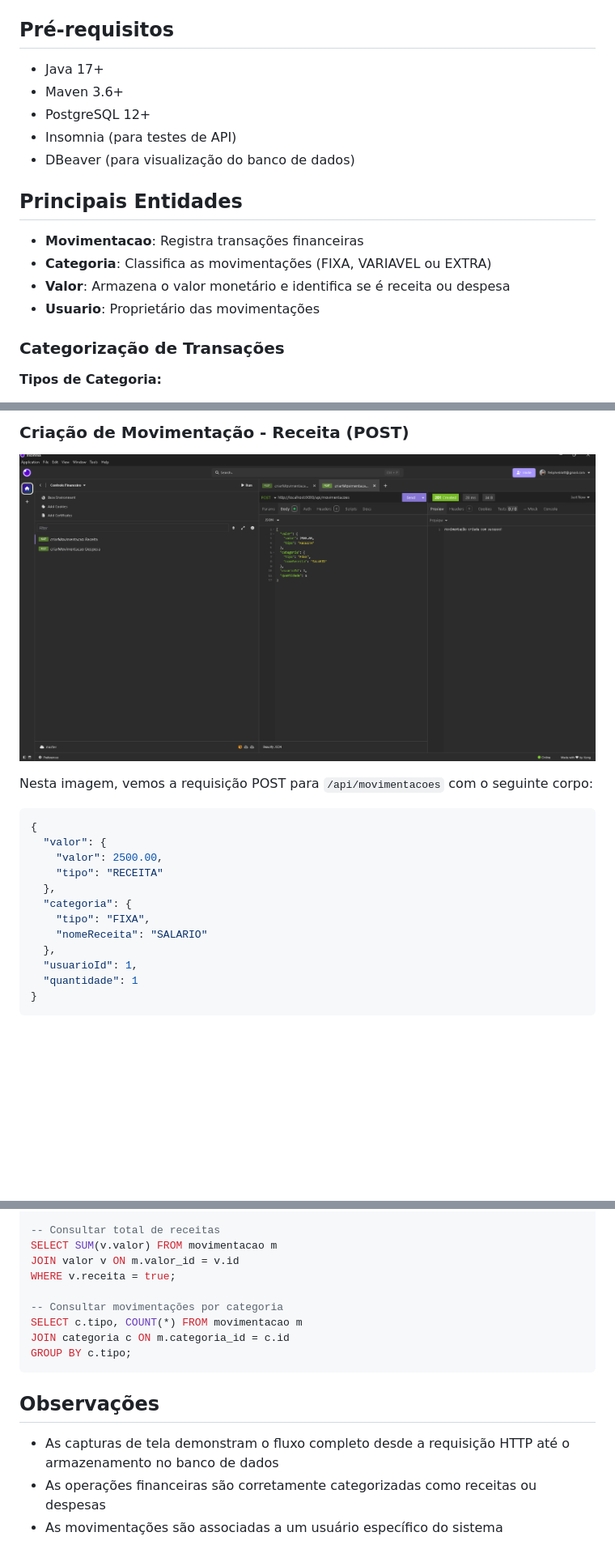
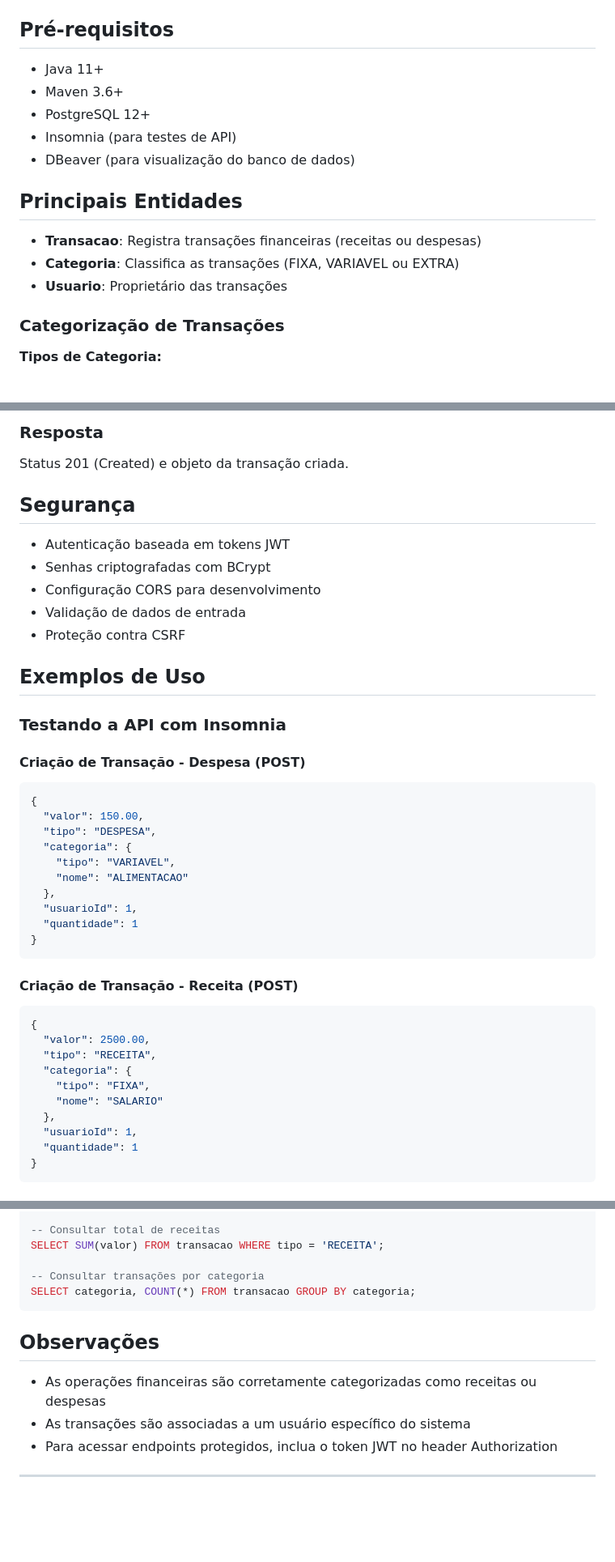
Before and after one commit to Feliphe-Blatt/financeiro, a Markdown page: api_backend/docs/Documentação.MD, 3 parts joined by grey strips. Shown: that part at 81% size. GitHub-like rendering; blank space fills up the shorter version.

````diff
--- a/api_backend/docs/Documentação.MD
+++ b/api_backend/docs/Documentação.MD
@@ -34,17 +34,17 @@ O projeto segue uma arquitetura em camadas:
 
 ## Pré-requisitos
 
-- Java 17+
+- Java 11+
 - Maven 3.6+
 - PostgreSQL 12+
 - Insomnia (para testes de API)
 - DBeaver (para visualização do banco de dados)
+
 ## Principais Entidades
 
-- **Movimentacao**: Registra transações financeiras
-- **Categoria**: Classifica as movimentações (FIXA, VARIAVEL ou EXTRA)
-- **Valor**: Armazena o valor monetário e identifica se é receita ou despesa
-- **Usuario**: Proprietário das movimentações
+- **Transacao**: Registra transações financeiras (receitas ou despesas)
+- **Categoria**: Classifica as transações (FIXA, VARIAVEL ou EXTRA)
+- **Usuario**: Proprietário das transações
 
 ### Categorização de Transações
 
@@ -117,17 +99,44 @@ O servidor retorna o status HTTP 201 (Created), confirmando o sucesso da operaç
 
-### Criação de Movimentação - Receita (POST)
-![Insomnia - Criação de Receita](./testes-insomnia/criarReceita.png)
+### Resposta
 
-Nesta imagem, vemos a requisição POST para `/api/movimentacoes` com o seguinte corpo:
+Status 201 (Created) e objeto da transação criada.
+
+## Segurança
+
+- Autenticação baseada em tokens JWT
+- Senhas criptografadas com BCrypt
+- Configuração CORS para desenvolvimento
+- Validação de dados de entrada
+- Proteção contra CSRF
+
+## Exemplos de Uso
+
+### Testando a API com Insomnia
+
+#### Criação de Transação - Despesa (POST)
+
 ```json
 {
-  "valor": {
-    "valor": 2500.00,
-    "tipo": "RECEITA"
+  "valor": 150.00,
+  "tipo": "DESPESA",
+  "categoria": {
+    "tipo": "VARIAVEL",
+    "nome": "ALIMENTACAO"
   },
+  "usuarioId": 1,
+  "quantidade": 1
+}
+```
+
+#### Criação de Transação - Receita (POST)
+
+```json
+{
+  "valor": 2500.00,
+  "tipo": "RECEITA",
   "categoria": {
     "tipo": "FIXA",
-    "nomeReceita": "SALARIO"
+    "nome": "SALARIO"
   },
   "usuarioId": 1,
   "quantidade": 1
@@ -166,17 +159,15 @@ WHERE v.receita = false;
 
 -- Consultar total de receitas
-SELECT SUM(v.valor) FROM movimentacao m
-JOIN valor v ON m.valor_id = v.id
-WHERE v.receita = true;
+SELECT SUM(valor) FROM transacao WHERE tipo = 'RECEITA';
 
--- Consultar movimentações por categoria
-SELECT c.tipo, COUNT(*) FROM movimentacao m
-JOIN categoria c ON m.categoria_id = c.id
-GROUP BY c.tipo;
+-- Consultar transações por categoria
+SELECT categoria, COUNT(*) FROM transacao GROUP BY categoria;
 ```
 
 ## Observações
 
-- As capturas de tela demonstram o fluxo completo desde a requisição HTTP até o armazenamento no banco de dados
 - As operações financeiras são corretamente categorizadas como receitas ou despesas
-- As movimentações são associadas a um usuário específico do sistema
+- As transações são associadas a um usuário específico do sistema
+- Para acessar endpoints protegidos, inclua o token JWT no header Authorization
+
+---
````
Also changed, not shown: other parts of api_backend/docs/Documentação.MD (+26 -60 lines), api_backend/docs/logos/financeiro-dark.jpg (added), api_backend/docs/logos/financeiro.jpg (added), 3 other files.
